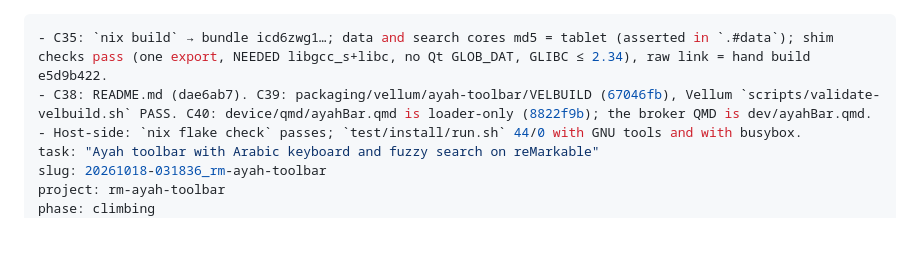
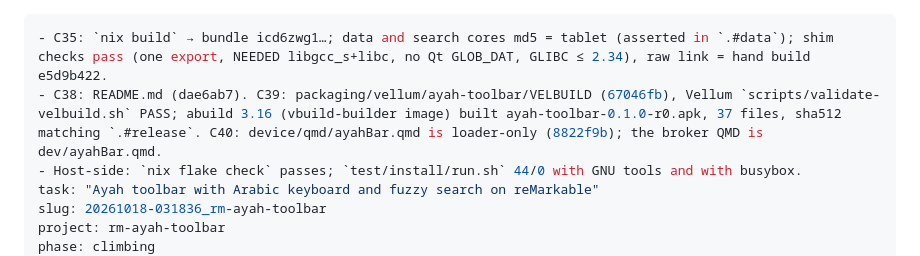
Before and after one commit to HafsOrg/midad, a Markdown page: ISA.md, the part around the change. Drawn GitHub-style; blank space fills up the shorter version.

Commit message:
ISA: local Vellum package build result
Co-Authored-By: Claude Opus 5.5 <noreply@anthropic.com>
Claude-Session: https://claude.ai/code/session_01EzHGbrtMpNPYW5Sa562ebo

```diff
--- a/ISA.md
+++ b/ISA.md
@@ -1,6 +1,6 @@
 ---
 - C35: `nix build` → bundle icd6zwg1…; data and search cores md5 = tablet (asserted in `.#data`); shim checks pass (one export, NEEDED libgcc_s+libc, no Qt GLOB_DAT, GLIBC ≤ 2.34), raw link = hand build e5d9b422.
-- C38: README.md (dae6ab7). C39: packaging/vellum/ayah-toolbar/VELBUILD (67046fb), Vellum `scripts/validate-velbuild.sh` PASS. C40: device/qmd/ayahBar.qmd is loader-only (8822f9b); the broker QMD is dev/ayahBar.qmd.
+- C38: README.md (dae6ab7). C39: packaging/vellum/ayah-toolbar/VELBUILD (67046fb), Vellum `scripts/validate-velbuild.sh` PASS; abuild 3.16 (vbuild-builder image) built ayah-toolbar-0.1.0-r0.apk, 37 files, sha512 matching `.#release`. C40: device/qmd/ayahBar.qmd is loader-only (8822f9b); the broker QMD is dev/ayahBar.qmd.
 - Host-side: `nix flake check` passes; `test/install/run.sh` 44/0 with GNU tools and with busybox.
 task: "Ayah toolbar with Arabic keyboard and fuzzy search on reMarkable"
 slug: 20261018-031836_rm-ayah-toolbar
```
